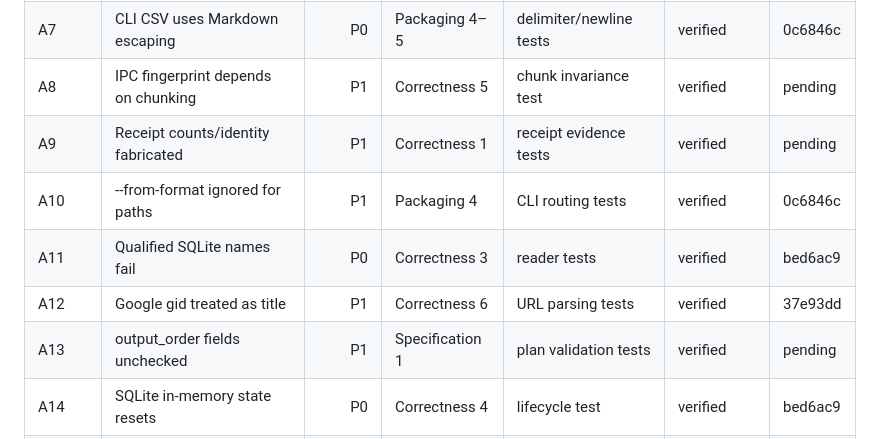
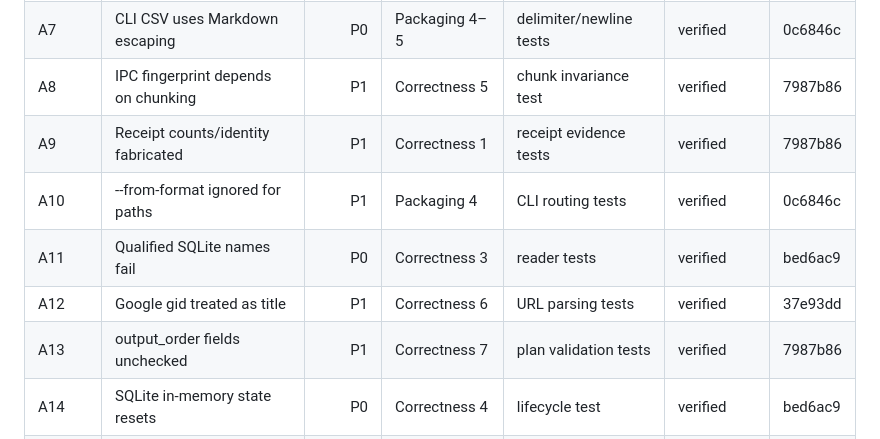
Before and after one commit to OmniMCP-AI/open-table-connector, a Markdown page: docs/reviews/2026-08-31-critical-review-remediation.md, the part around the change. Rendered like a GitHub page.

Commit message:
docs: record truthful temporal evidence

```diff
--- a/docs/reviews/2026-08-31-critical-review-remediation.md
+++ b/docs/reviews/2026-08-31-critical-review-remediation.md
@@ -18,12 +18,12 @@ that disposition with `verified`, `invalid`, or `superseded`.
 | A5 | SQL observed range assumes ns | P0 | Correctness 4 | precision receipt tests | verified | dbcabdf |
 | A6 | Hosted if_exists=error overwrites/appends | P0 | Correctness 6–7 | provider write tests | verified | 37e93dd |
 | A7 | CLI CSV uses Markdown escaping | P0 | Packaging 4–5 | delimiter/newline tests | verified | 0c6846c |
-| A8 | IPC fingerprint depends on chunking | P1 | Correctness 5 | chunk invariance test | verified | pending |
-| A9 | Receipt counts/identity fabricated | P1 | Correctness 1 | receipt evidence tests | verified | pending |
+| A8 | IPC fingerprint depends on chunking | P1 | Correctness 5 | chunk invariance test | verified | 7987b86 |
+| A9 | Receipt counts/identity fabricated | P1 | Correctness 1 | receipt evidence tests | verified | 7987b86 |
 | A10 | --from-format ignored for paths | P1 | Packaging 4 | CLI routing tests | verified | 0c6846c |
 | A11 | Qualified SQLite names fail | P0 | Correctness 3 | reader tests | verified | bed6ac9 |
 | A12 | Google gid treated as title | P1 | Correctness 6 | URL parsing tests | verified | 37e93dd |
-| A13 | output_order fields unchecked | P1 | Specification 1 | plan validation tests | verified | pending |
+| A13 | output_order fields unchecked | P1 | Correctness 7 | plan validation tests | verified | 7987b86 |
 | A14 | SQLite in-memory state resets | P0 | Correctness 4 | lifecycle test | verified | bed6ac9 |
 | A15 | SQLite bucket arithmetic truncates | P0 | Correctness 3 | pre-origin tests | verified | dbcabdf |
 | B1 | Frame header short-read unsafe | P0 | Process 4 | framing tests | hypothesis | pending |
```
